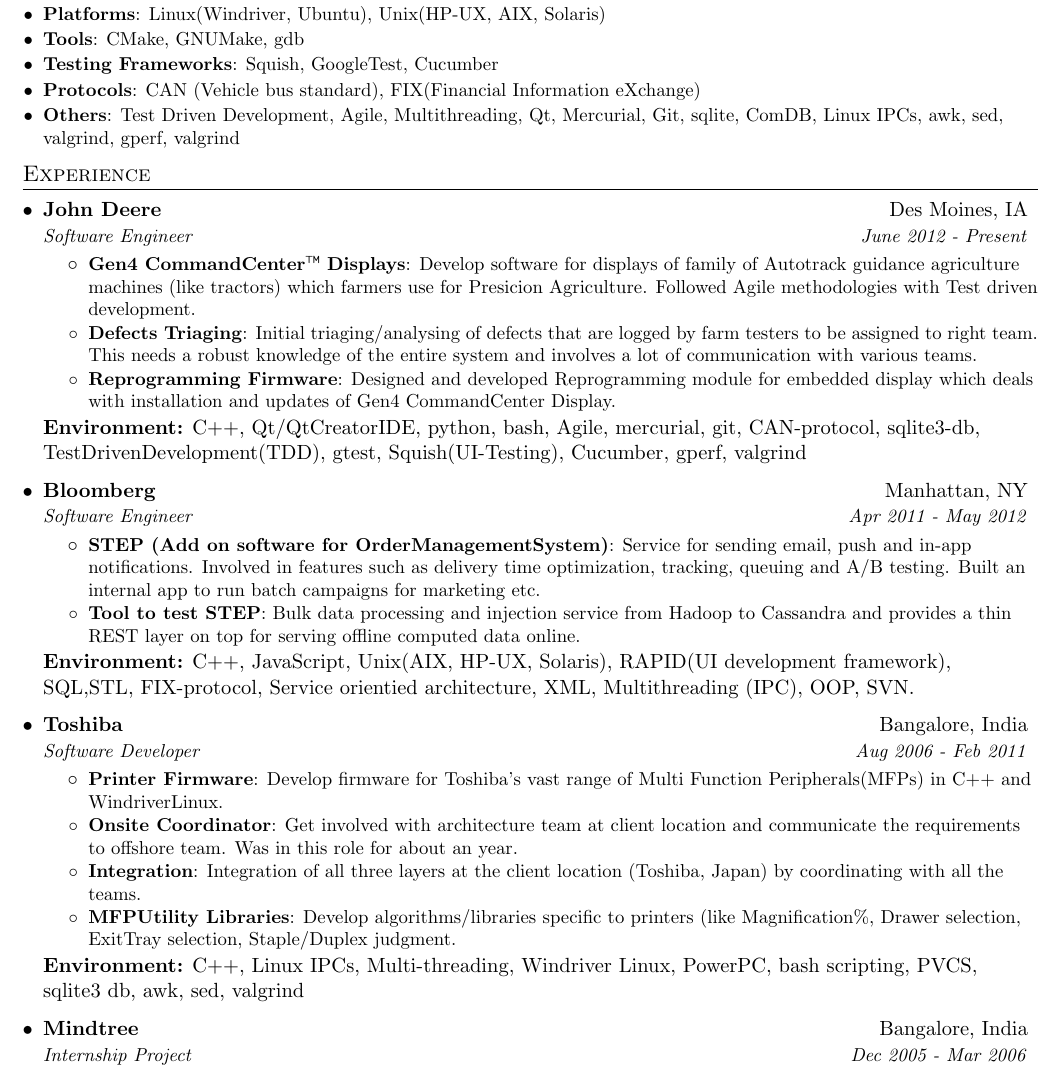
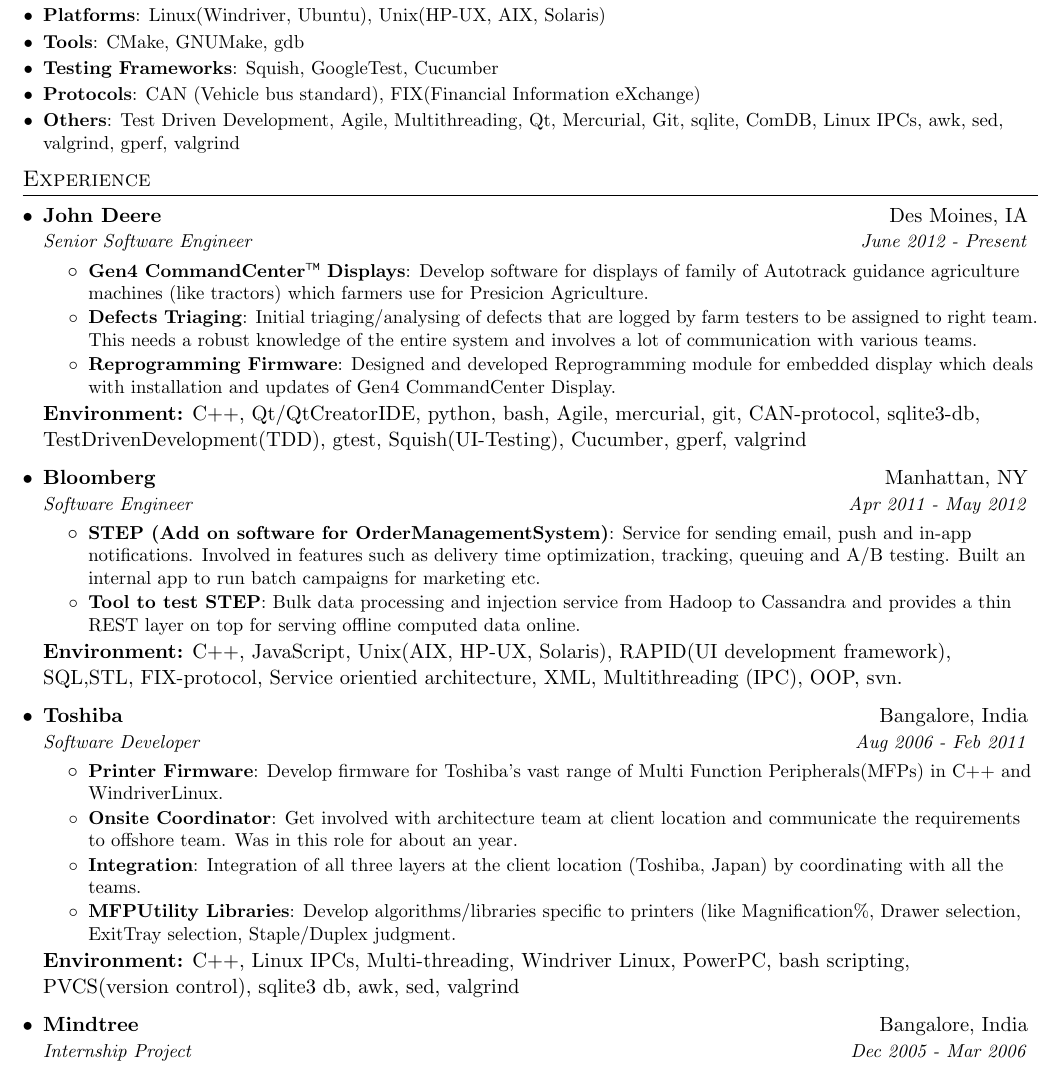
Before and after one commit to logmeinva/resume, a LaTeX document (naveen.tex): part of the page, cut so that both start at the same text. Compiled offline with pdfLaTeX.

Commit message:
Fixed title for John Deere position.

```diff
--- a/naveen.tex
+++ b/naveen.tex
@@ -120,10 +120,10 @@
 
     \resumeSubheading
       {John Deere}{Des Moines, IA}
-      {Software Engineer}{June 2012 - Present}
+      {Senior Software Engineer}{June 2012 - Present}
       \resumeItemListStart
         \resumeItem{Gen4 CommandCenter\texttrademark\ Displays}
-          {Develop software for displays of family of Autotrack guidance agriculture machines (like tractors) which farmers use for Presicion Agriculture. Followed Agile methodologies with Test driven development.}
+          {Develop software for displays of family of Autotrack guidance agriculture machines (like tractors) which farmers use for Presicion Agriculture.}
         \resumeItem{Defects Triaging}
           {Initial triaging/analysing of defects that are logged by farm testers to be assigned to right team. This needs a robust knowledge of the entire system and involves a lot of communication with various teams.}
         \resumeItem{Reprogramming Firmware}
@@ -140,7 +140,7 @@
         \resumeItem{Tool to test STEP}
           {Bulk data processing and injection service from Hadoop to Cassandra and provides a thin REST layer on top for serving offline computed data online.}
       \resumeItemListEnd
-      \resumeSubHeadingEnvironment{C++, JavaScript, Unix(AIX,  HP-UX,  Solaris), RAPID(UI development framework), SQL,STL, FIX-protocol, Service orientied architecture, XML, Multithreading (IPC), OOP, SVN.}
+      \resumeSubHeadingEnvironment{C++, JavaScript, Unix(AIX,  HP-UX,  Solaris), RAPID(UI development framework), SQL,STL, FIX-protocol, Service orientied architecture, XML, Multithreading (IPC), OOP, svn.}
 
 
     \resumeSubheading
@@ -156,7 +156,7 @@
         \resumeItem{MFPUtility Libraries}
           {Develop algorithms/libraries specific to printers (like Magnification\%, Drawer selection, ExitTray selection, Staple/Duplex judgment.}
       \resumeItemListEnd
-      \resumeSubHeadingEnvironment{C++, Linux  IPCs,  Multi-threading, Windriver  Linux,  PowerPC,  bash  scripting,  PVCS, sqlite3 db, awk, sed, valgrind}
+      \resumeSubHeadingEnvironment{C++, Linux  IPCs,  Multi-threading, Windriver  Linux,  PowerPC,  bash  scripting,  PVCS(version control), sqlite3 db, awk, sed, valgrind}
 
     \resumeSubheading
       {Mindtree}{Bangalore, India}
```
Also changed, not shown: naveen.pdf.
